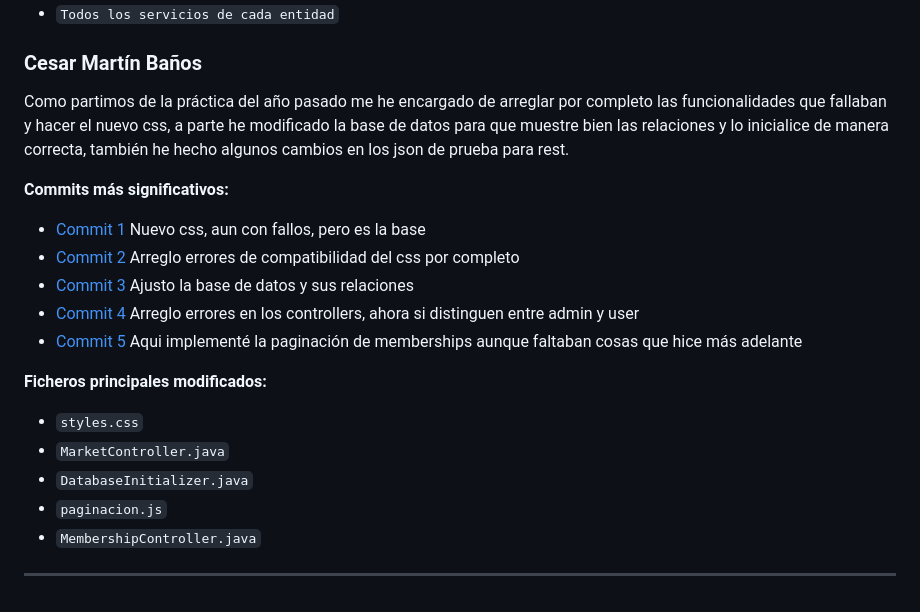
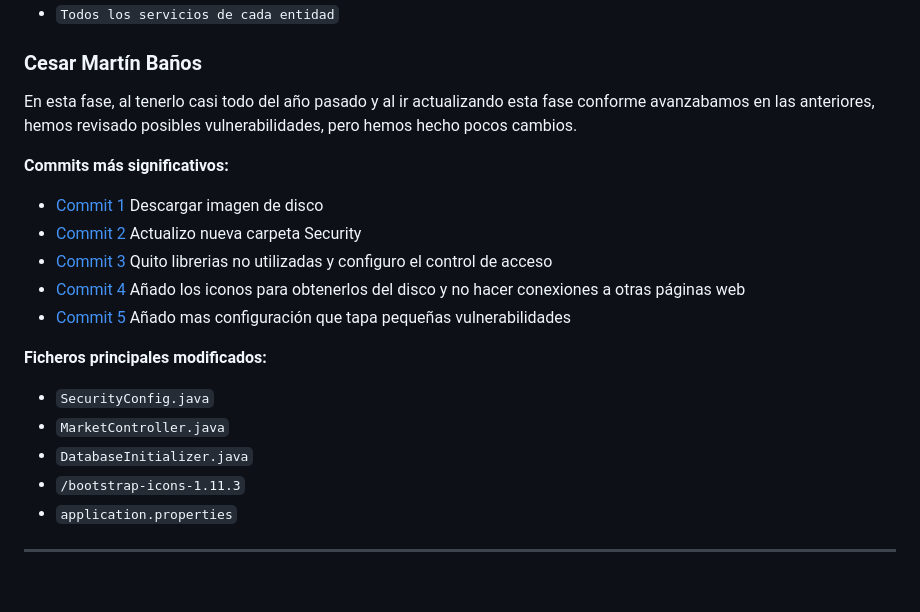
Before and after one commit to DWS-2025/project-grupo-r-2, a Markdown page: README.md, the part around the change. GitHub-like rendering.

```diff
--- a/README.md
+++ b/README.md
@@ -61,20 +61,20 @@ Como partimos de la practica del año pasado me he encargado de añadir los dtos
 - `Todos los servicios de cada entidad`
 
 ### Cesar Martín Baños
-Como partimos de la práctica del año pasado me he encargado de arreglar por completo las funcionalidades que fallaban y hacer el nuevo css, a parte he modificado la base de datos para que muestre bien las relaciones y lo inicialice de manera correcta, también he hecho algunos cambios en los json de prueba para rest.
+En esta fase, al tenerlo casi todo del año pasado y al ir actualizando esta fase conforme avanzabamos en las anteriores, hemos revisado posibles vulnerabilidades, pero hemos hecho pocos cambios.
 
 **Commits más significativos:**
-- [Commit 1](https://github.com/DWS-2025/project-grupo-r-2/commit/31c5fa0db010a4fbf08dbc791ca1f933c18dfa62) Nuevo css, aun con fallos, pero es la base
-- [Commit 2](https://github.com/DWS-2025/project-grupo-r-2/commit/687b4ed7a1138c2bc9726a0bd0173fd898734e91) Arreglo errores de compatibilidad del css por completo
-- [Commit 3](https://github.com/DWS-2025/project-grupo-r-2/commit/e6e90ec3a57afad03d21e9d250fc1642ab31729f) Ajusto la base de datos y sus relaciones
-- [Commit 4](https://github.com/DWS-2025/project-grupo-r-2/commit/19268b72b115b23373e99f7a50e56a14190b691f) Arreglo errores en los controllers, ahora si distinguen entre admin y user
-- [Commit 5](https://github.com/DWS-2025/project-grupo-r-2/commit/4bce4a820a79b55c849247e6b4aa772ea01d0c63) Aqui implementé la paginación de memberships aunque faltaban cosas que hice más adelante
+- [Commit 1](https://github.com/DWS-2025/project-grupo-r-2/commit/49a3170211ded55107200c9d642112161a67411f) Descargar imagen de disco
+- [Commit 2](https://github.com/DWS-2025/project-grupo-r-2/commit/4bcf9b034a6047faf52fd0bd92be3aebace6b774) Actualizo nueva carpeta Security
+- [Commit 3](https://github.com/DWS-2025/project-grupo-r-2/commit/d609c5c1a3f53d801b329d4e1e5e41c5514a9d95) Quito librerias no utilizadas y configuro el control de acceso
+- [Commit 4](https://github.com/DWS-2025/project-grupo-r-2/commit/bdde66ec8b9950b43be93edc1047809112a10a84) Añado los iconos para obtenerlos del disco y no hacer conexiones a otras páginas web
+- [Commit 5](https://github.com/DWS-2025/project-grupo-r-2/commit/5f5c8da6535590fe890cb61c842ea3309b785aed) Añado mas configuración que tapa pequeñas vulnerabilidades
 
 
 **Ficheros principales modificados:**
-- `styles.css`
+- `SecurityConfig.java`
 - `MarketController.java`
 - `DatabaseInitializer.java`
-- `paginacion.js`
-- `MembershipController.java`
+- `/bootstrap-icons-1.11.3`
+- `application.properties`
 ---
```
